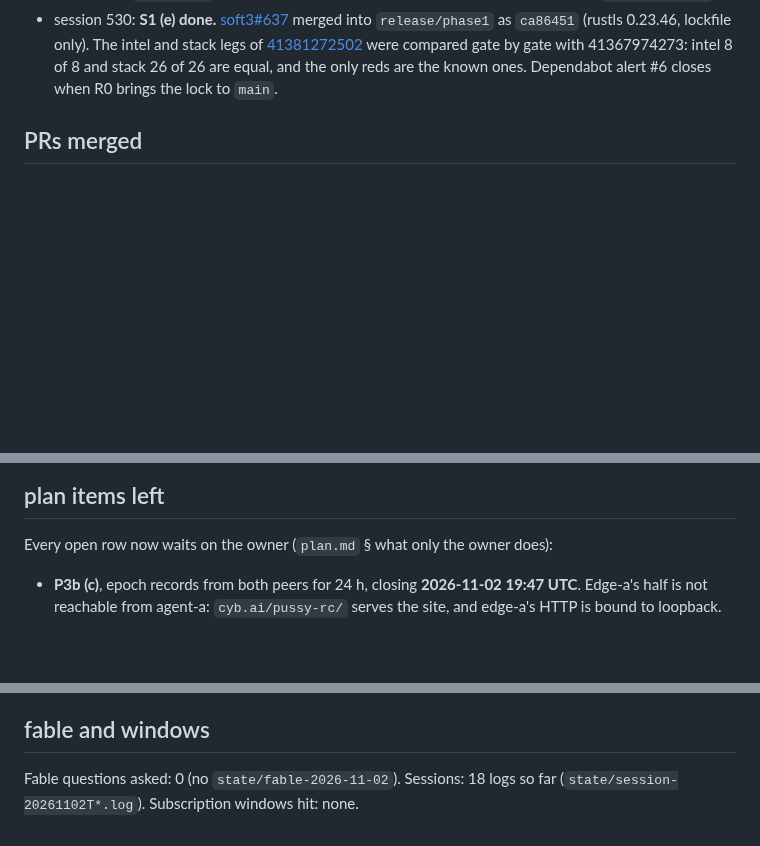
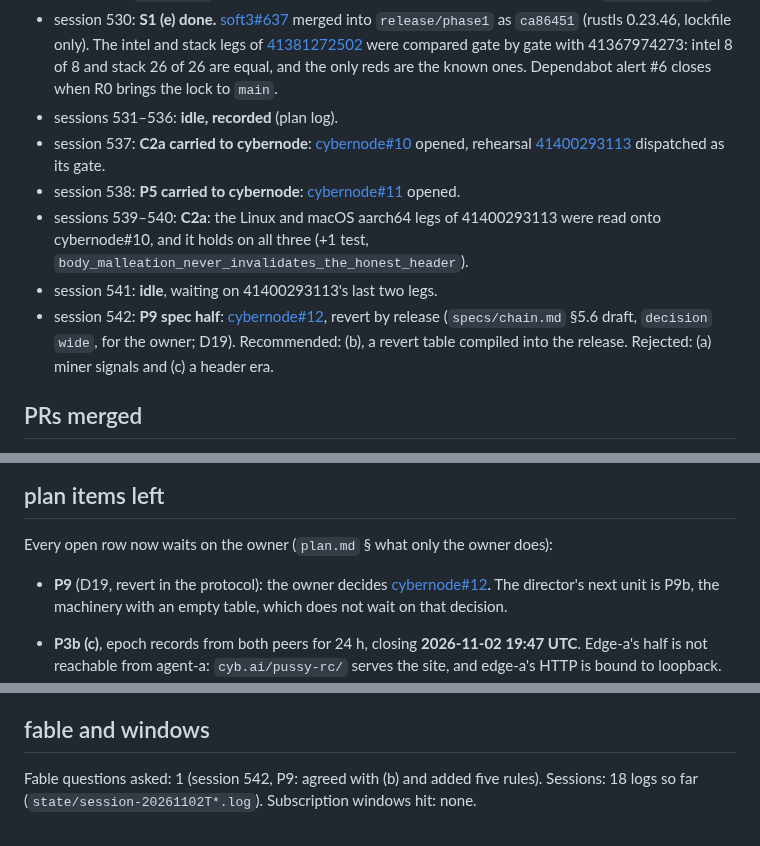
Before and after one commit to cyberia-to/soft3, a Markdown page: audit/release-2026-11-02/director.md, 3 parts joined by grey strips. Rendered like a GitHub page; blank space fills up the shorter version.

Commit message:
audit: the director's day 2026-11-02 — sessions 531–542

```diff
--- a/audit/release-2026-11-02/director.md
+++ b/audit/release-2026-11-02/director.md
@@ -32,6 +32,12 @@ Written per `release/director/README.md` § the measurement. Sessions append to
 - session 528: **#637 reviewed, three of five legs read.** The three finished legs of [41381272502](https://github.com/cyberia-to/soft3/actions/runs/41381272502), which built soft3 `4f8a667`, are red only on the baseline pair, and soft3-tests is green. The intel leg and the stack leg are still running, so #637 waits on them.
 - session 529: **still waiting on 41381272502.** The intel leg and the stack leg were in `Qualify stack and product` at 03:58 UTC, and neither had failed. The stand reads height 2254, epoch 10, `last-settled` 8, `conserved`, `settlement-ok`. The epoch-9 record has been on disk since 03:12 UTC, and the chain applies it at `settle(9)` = 9·240 + 120 = height 2280, so the lag is the settle delay (`params.rs:133`).
 - session 530: **S1 (e) done.** [soft3#637](https://github.com/cyberia-to/soft3/pull/637) merged into `release/phase1` as `ca86451` (rustls 0.23.46, lockfile only). The intel and stack legs of [41381272502](https://github.com/cyberia-to/soft3/actions/runs/41381272502) were compared gate by gate with 41367974273: intel 8 of 8 and stack 26 of 26 are equal, and the only reds are the known ones. Dependabot alert #6 closes when R0 brings the lock to `main`.
+- sessions 531–536: **idle, recorded** (plan log).
+- session 537: **C2a carried to cybernode**: [cybernode#10](https://github.com/cyberia-to/cybernode/pull/10) opened, rehearsal [41400293113](https://github.com/cyberia-to/soft3/actions/runs/41400293113) dispatched as its gate.
+- session 538: **P5 carried to cybernode**: [cybernode#11](https://github.com/cyberia-to/cybernode/pull/11) opened.
+- sessions 539–540: **C2a**: the Linux and macOS aarch64 legs of 41400293113 were read onto cybernode#10, and it holds on all three (+1 test, `body_malleation_never_invalidates_the_honest_header`).
+- session 541: **idle**, waiting on 41400293113's last two legs.
+- session 542: **P9 spec half**: [cybernode#12](https://github.com/cyberia-to/cybernode/pull/12), revert by release (`specs/chain.md` §5.6 draft, `decision` `wide`, for the owner; D19). Recommended: (b), a revert table compiled into the release. Rejected: (a) miner signals and (c) a header era.
 
 ## PRs merged
 
@@ -48,6 +54,8 @@ All went into release branches. Nothing was merged into a default branch.
 
 Every open row now waits on the owner (`plan.md` § what only the owner does):
 
+- **P9** (D19, revert in the protocol): the owner decides [cybernode#12](https://github.com/cyberia-to/cybernode/pull/12). The director's next unit is P9b, the machinery with an empty table, which does not wait on that decision.
+
 - **P3b (c)**, epoch records from both peers for 24 h, closing **2026-11-02 19:47 UTC**. Edge-a's half is not reachable from agent-a: `cyb.ai/pussy-rc/` serves the site, and edge-a's HTTP is bound to loopback.
 - **P5**: soft3#572, the §2.9 draft. **P2**: soft3#479, the halt sentence.
 - **The landings**: soft3#376, lens#36, hemera#25, nox#43, radio#52. Also the asks that lapsed on 2026-10-29 (L3b, L3c, L3d, L4, C2a, G10b). Under D10 their silence cuts nothing, and none of them is a freeze-eligible fix the director can take.
@@ -57,4 +65,4 @@ Session 537 found both of the director's owner-facing PRs into soft3 `release/ph
 
 ## fable and windows
 
-Fable questions asked: 0 (no `state/fable-2026-11-02`). Sessions: 18 logs so far (`state/session-20261102T*.log`). Subscription windows hit: none.
+Fable questions asked: 1 (session 542, P9: agreed with (b) and added five rules). Sessions: 18 logs so far (`state/session-20261102T*.log`). Subscription windows hit: none.
```
